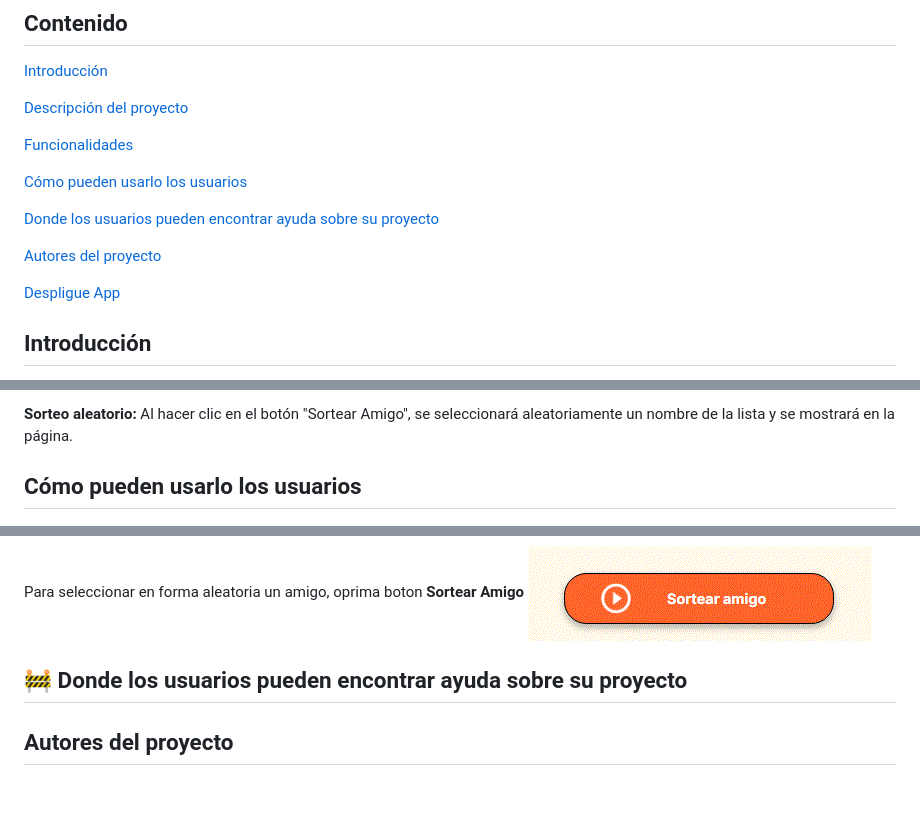
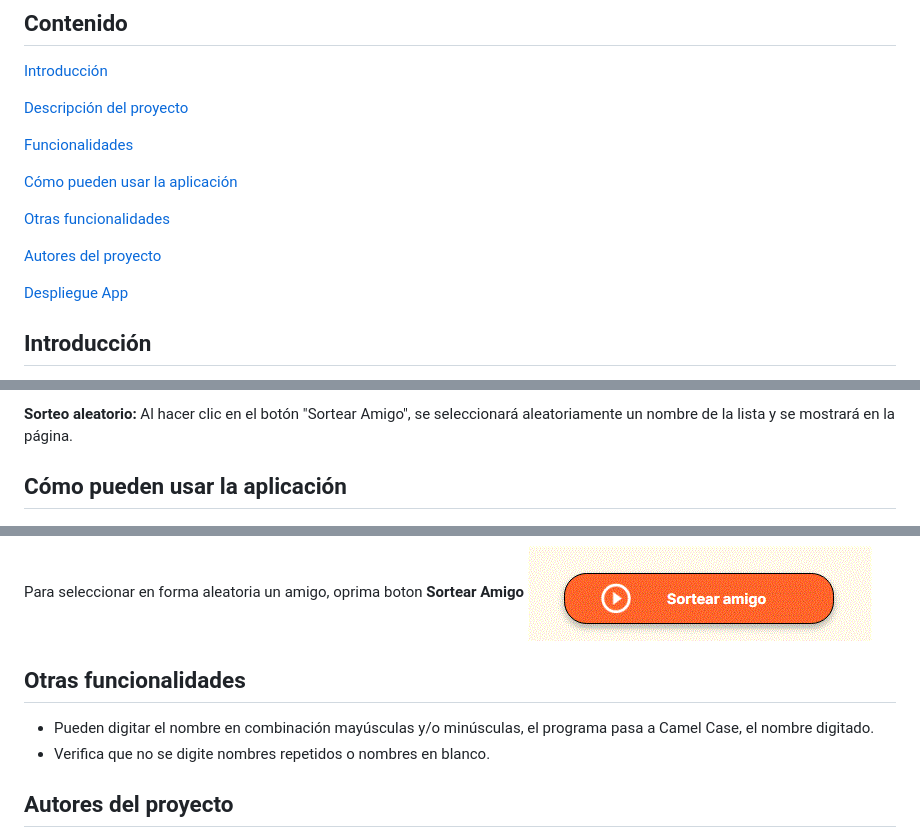
Before and after one commit to ravila64/Alura2025-challenge-amigo-secreto, a Markdown page: README.md, 3 parts joined by grey strips. GitHub-like rendering; blank space fills up the shorter version.

```diff
--- a/README.md
+++ b/README.md
@@ -10,13 +10,13 @@
 
 [Funcionalidades](#funcionalidades)
 
-[Cómo pueden usarlo los usuarios](#cómo-pueden-usarlo-los-usuarios)
+[Cómo pueden usar la aplicación](#cómo-pueden-usar-la-aplicación)
 
-[Donde los usuarios pueden encontrar ayuda sobre su proyecto](#donde-los-usuarios-pueden-encontrar-ayuda-sobre-su-proyecto)
+[Otras funcionalidades](#otras-funcionalidades)
 
 [Autores del proyecto](#autores-del-proyecto)
 
-[Despligue App](#despliegue-app)
+[Despliegue App](#despliegue-app)
 
 
 ## Introducción
@@ -40,7 +40,7 @@ El usuario deberá agregar nombres mediante un campo de texto y un botón "Adici
 
 **Sorteo aleatorio:** Al hacer clic en el botón "Sortear Amigo", se seleccionará aleatoriamente un nombre de la lista y se mostrará en la página.
 
-## Cómo pueden usarlo los usuarios
+## Cómo pueden usar la aplicación
 
 ![Digite nombre](https://github.com/ravila64/Alura2025-challenge-amigo-secreto/blob/main/assets-readme/digite_nombre.GIF)
 
@@ -52,7 +52,9 @@ Puede visualizar listado de nombres entrantes
 Para seleccionar en forma aleatoria un amigo, oprima boton **Sortear Amigo**
 ![Digite nombre](https://github.com/ravila64/Alura2025-challenge-amigo-secreto/blob/main/assets-readme/sortear_amigo.GIF)
 
-## :construction: Donde los usuarios pueden encontrar ayuda sobre su proyecto
+## Otras funcionalidades
+  + Pueden digitar el nombre en combinación mayúsculas y/o minúsculas, el programa pasa a Camel Case, el nombre digitado.
+  + Verifica que no se digite nombres repetidos o nombres en blanco.
 
 ## Autores del proyecto
 
```
Also changed, not shown: other parts of README.md (+1 -6 lines).
